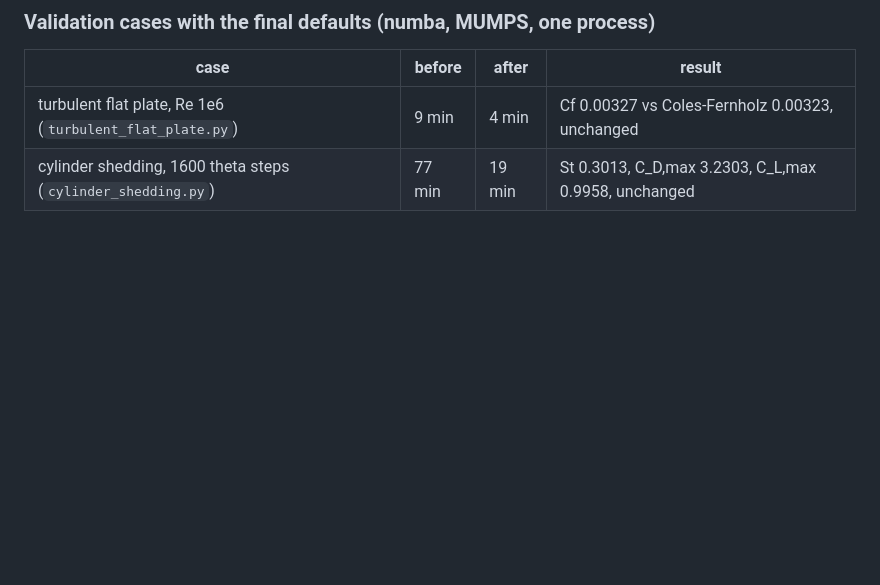
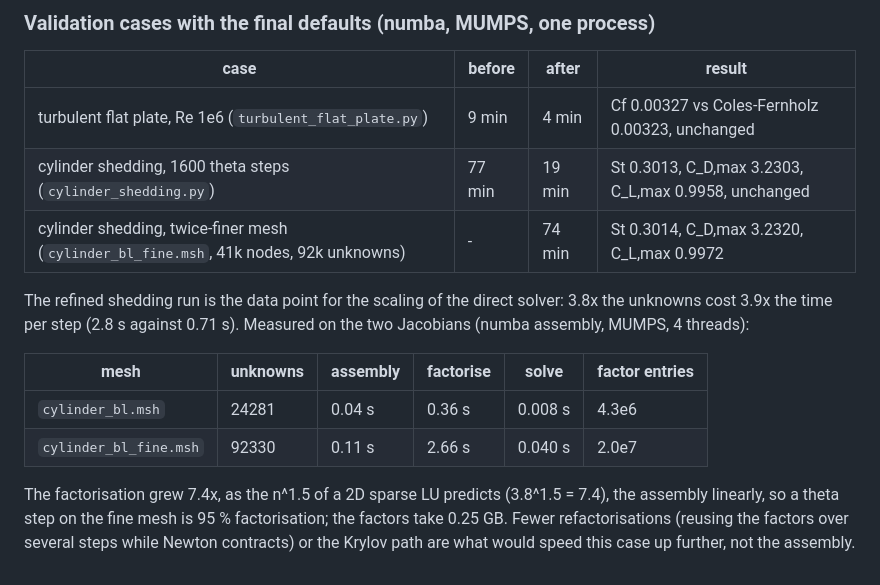
Before and after one commit to emarinhoss/aa540fem, a Markdown page: docs/performance.md, the part around the change. Rendered like a GitHub page; blank space fills up the shorter version.

```diff
--- a/docs/performance.md
+++ b/docs/performance.md
@@ -97,3 +97,19 @@ at the price of iterations that grow with the Reynolds number.
 |---|---|---|---|
 | turbulent flat plate, Re 1e6 (`turbulent_flat_plate.py`) | 9 min | 4 min | Cf 0.00327 vs Coles-Fernholz 0.00323, unchanged |
 | cylinder shedding, 1600 theta steps (`cylinder_shedding.py`) | 77 min | 19 min | St 0.3013, C_D,max 3.2303, C_L,max 0.9958, unchanged |
+| cylinder shedding, twice-finer mesh (`cylinder_bl_fine.msh`, 41k nodes, 92k unknowns) | - | 74 min | St 0.3014, C_D,max 3.2320, C_L,max 0.9972 |
+
+The refined shedding run is the data point for the scaling of the direct
+solver: 3.8x the unknowns cost 3.9x the time per step (2.8 s against
+0.71 s).  Measured on the two Jacobians (numba assembly, MUMPS, 4 threads):
+
+| mesh | unknowns | assembly | factorise | solve | factor entries |
+|---|---|---|---|---|---|
+| `cylinder_bl.msh` | 24281 | 0.04 s | 0.36 s | 0.008 s | 4.3e6 |
+| `cylinder_bl_fine.msh` | 92330 | 0.11 s | 2.66 s | 0.040 s | 2.0e7 |
+
+The factorisation grew 7.4x, as the n^1.5 of a 2D sparse LU predicts
+(3.8^1.5 = 7.4), the assembly linearly, so a theta step on the fine mesh is
+95 % factorisation; the factors take 0.25 GB.  Fewer refactorisations
+(reusing the factors over several steps while Newton contracts) or the
+Krylov path are what would speed this case up further, not the assembly.
```
Also changed, not shown: README.md (+15 -7 lines).
